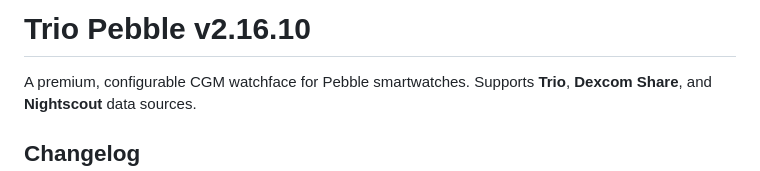
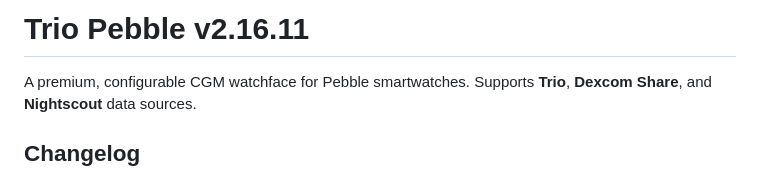
Before and after one commit to MinimusClawdius/trio-pebble, a Markdown page: README.md, the part around the change. Drawn GitHub-style.

Commit message:
chore: bump to v2.16.11

```diff
--- a/README.md
+++ b/README.md
@@ -1,4 +1,4 @@
-# Trio Pebble v2.16.10
+# Trio Pebble v2.16.11
 
 A premium, configurable CGM watchface for Pebble smartwatches. Supports **Trio**, **Dexcom Share**, and **Nightscout** data sources.
 
```
